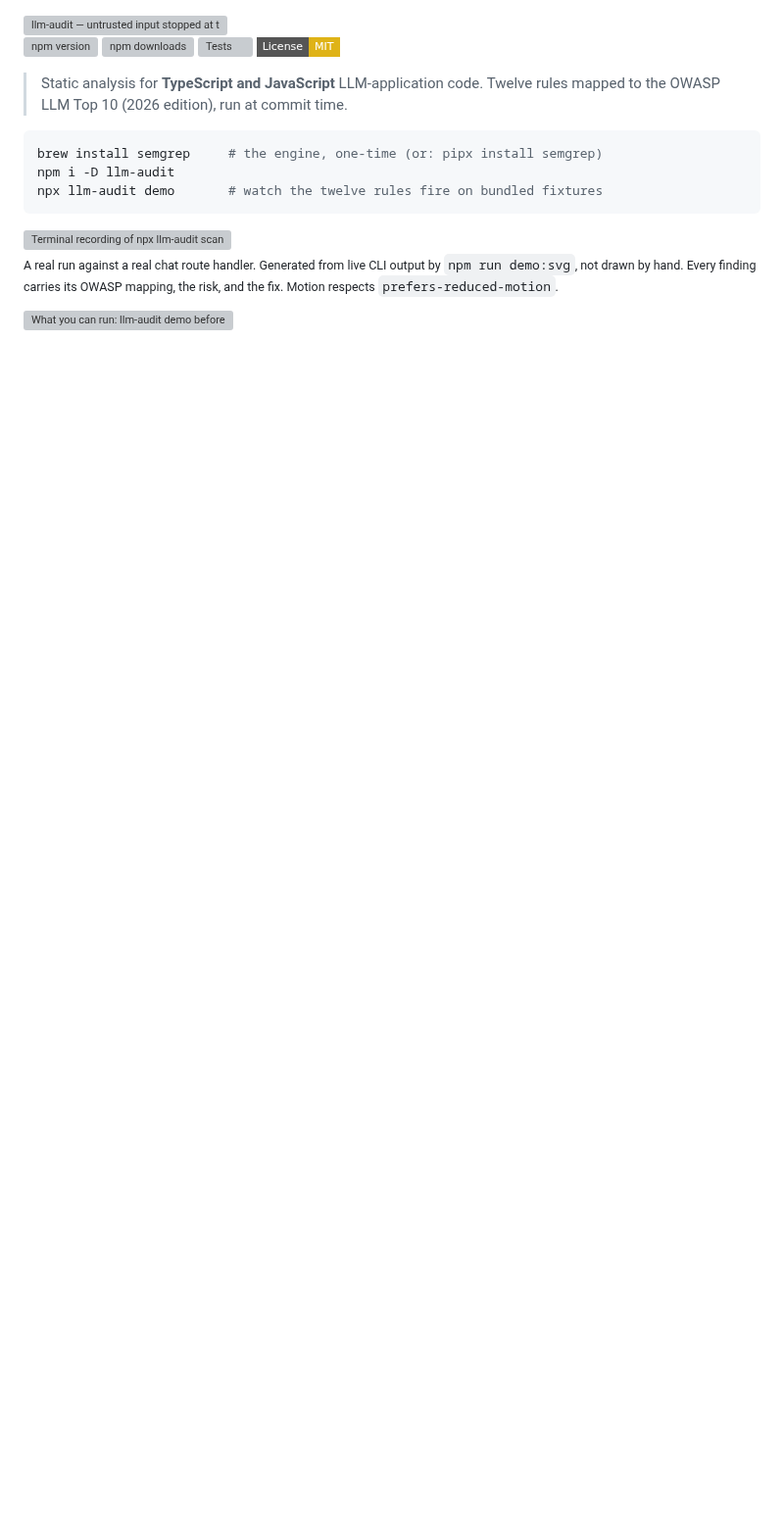
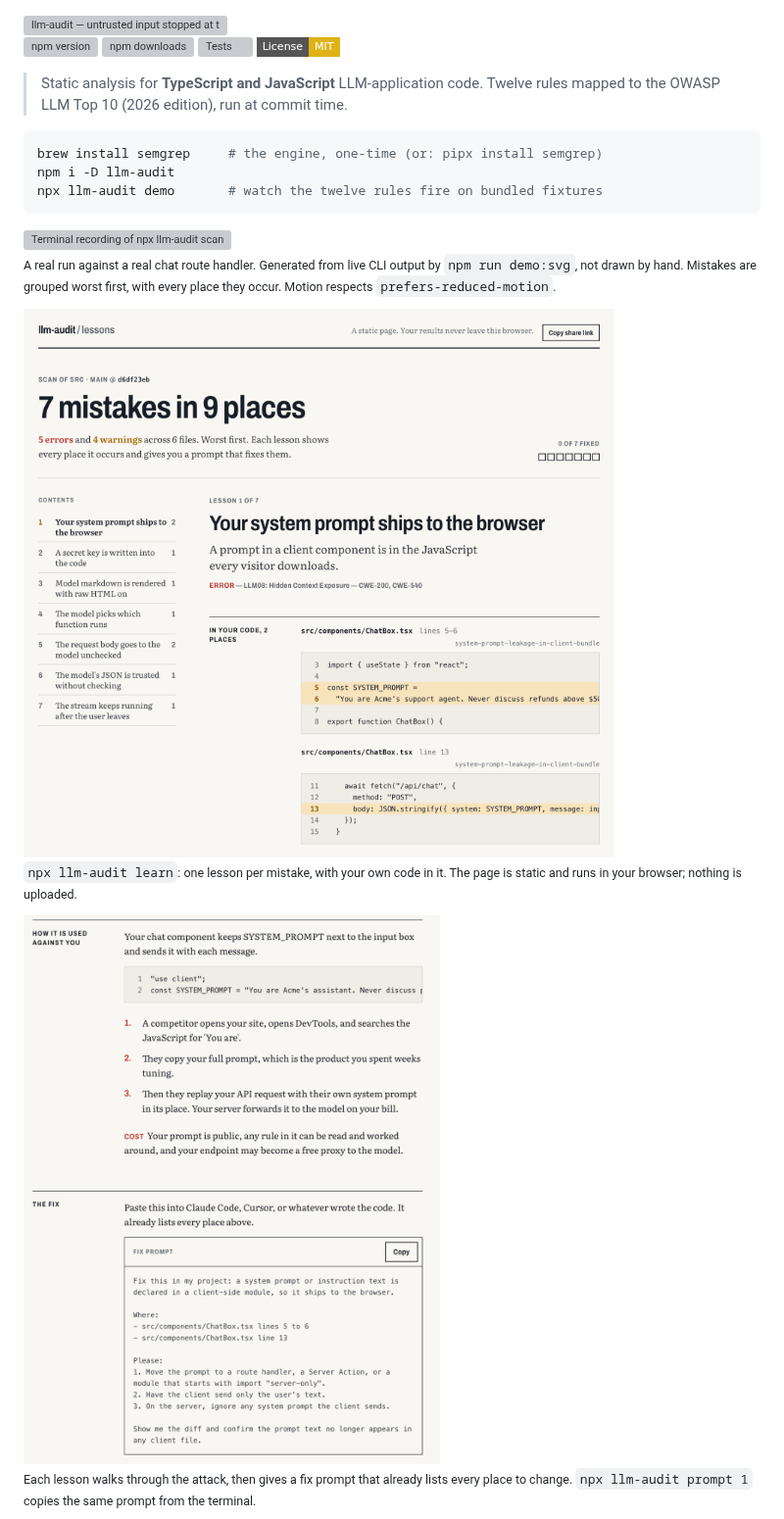
Before and after one commit to Javierlozo/llm-audit, a Markdown page: README.md, the part around one of its changes. Shown at 98% size. Drawn GitHub-style; pictures changed too: docs/images/learn-fix.png (added), docs/images/learn-light.png (added); badges without logos; blank space fills up the shorter version; grey boxes are pictures that could not be loaded.

```diff
--- a/README.md
+++ b/README.md
@@ -20,9 +20,24 @@ npx llm-audit demo       # watch the twelve rules fire on bundled fixtures
   <img src="assets/scan-demo.svg" alt="Terminal recording of npx llm-audit scan src: a chat route handler has three mistakes, a hardcoded key, model JSON trusted without checking, and an unchecked request body, each listed with its file and line, ending with the commands to read the lessons and copy a fix prompt" width="820"/>
   <br/>
   <sub>A real run against a real chat route handler. Generated from live CLI output by
-  <code>npm run demo:svg</code>, not drawn by hand. Every finding carries its OWASP mapping,
-  the risk, and the fix. Motion respects <code>prefers-reduced-motion</code>.</sub>
+  <code>npm run demo:svg</code>, not drawn by hand. Mistakes are grouped worst first, with
+  every place they occur. Motion respects <code>prefers-reduced-motion</code>.</sub>
 </p>
 
 <p>
-  <img src="assets/commands.svg" alt="What you can run: llm-audit demo before you adopt it, scan while you write, rules for one rule in full, scan --html for a shareable report, init to make it permanent, doctor when something is off" width="820"/>
+  <picture>
+    <source media="(prefers-color-scheme: dark)" srcset="https://raw.githubusercontent.com/Javierlozo/llm-audit/main/docs/images/learn-dark.png"/>
+    <img src="https://raw.githubusercontent.com/Javierlozo/llm-audit/main/docs/images/learn-light.png" alt="The llm-audit learn page for a scan of a sample support bot: the headline reads 7 mistakes in 9 places, 5 errors and 4 warnings across 6 files, with a numbered contents list on the left and lesson 1, Your system prompt ships to the browser, showing the two flagged places in ChatBox.tsx with the matched lines highlighted" width="820"/>
+  </picture>
+  <br/>
+  <sub><code>npx llm-audit learn</code>: one lesson per mistake, with your own code in it.
+  The page is static and runs in your browser; nothing is uploaded.</sub>
+</p>
+
+<p>
+  <img src="https://raw.githubusercontent.com/Javierlozo/llm-audit/main/docs/images/learn-fix.png" alt="Part of a lesson: how the mistake is used against you, as three numbered attack steps and the cost, followed by The fix, a ready-to-paste prompt listing every flagged file and line with the steps to fix them" width="560"/>
+  <br/>
+  <sub>Each lesson walks through the attack, then gives a fix prompt that already lists every
+  place to change. <code>npx llm-audit prompt 1</code> copies the same prompt from the terminal.</sub>
+</p>
+
```
Also changed, not shown: other parts of README.md (+2 -0 lines), CHANGELOG.md (+10 -0 lines), docs/images/learn-dark.png (added), 4 other files.
